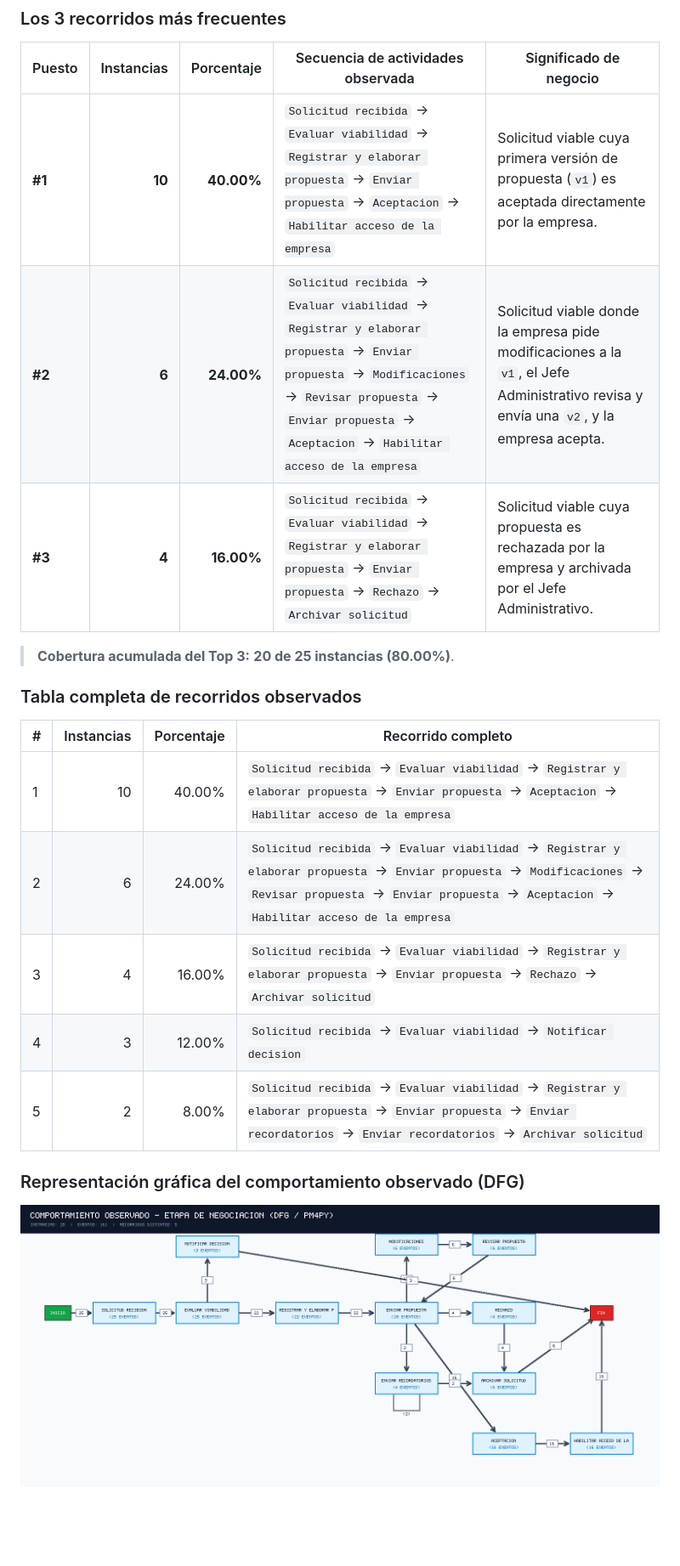
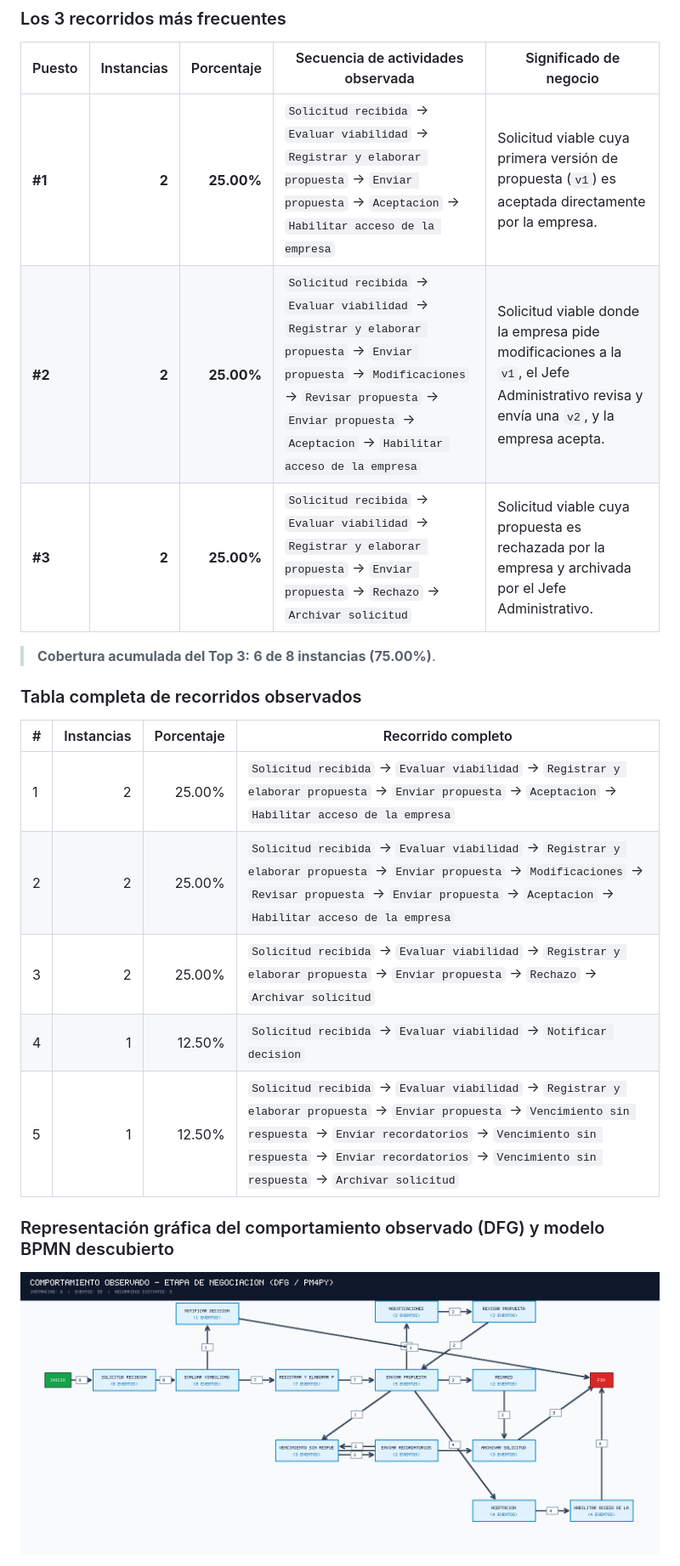
Before and after one commit to alejobonavia003/Gestion-y-Tecnolog-as-de-Procesos-de-Negocio, a Markdown page: mineria-procesos/README.md, the part around one of its changes. Shown at 85% size. GitHub-like rendering; pictures changed too: mineria-procesos/comportamiento_negociacion.png; blank space fills up the shorter version.

```diff
--- a/mineria-procesos/README.md
+++ b/mineria-procesos/README.md
@@ -59,22 +72,22 @@ Sobre un total de **25 instancias** (161 eventos registrados en [`negociacion_hi
 
 | Puesto | Instancias | Porcentaje | Secuencia de actividades observada | Significado de negocio |
 |---|---:|---:|---|---|
-| **#1** | **10** | **40.00%** | `Solicitud recibida` → `Evaluar viabilidad` → `Registrar y elaborar propuesta` → `Enviar propuesta` → `Aceptacion` → `Habilitar acceso de la empresa` | Solicitud viable cuya primera versión de propuesta (`v1`) es aceptada directamente por la empresa. |
-| **#2** | **6** | **24.00%** | `Solicitud recibida` → `Evaluar viabilidad` → `Registrar y elaborar propuesta` → `Enviar propuesta` → `Modificaciones` → `Revisar propuesta` → `Enviar propuesta` → `Aceptacion` → `Habilitar acceso de la empresa` | Solicitud viable donde la empresa pide modificaciones a la `v1`, el Jefe Administrativo revisa y envía una `v2`, y la empresa acepta. |
-| **#3** | **4** | **16.00%** | `Solicitud recibida` → `Evaluar viabilidad` → `Registrar y elaborar propuesta` → `Enviar propuesta` → `Rechazo` → `Archivar solicitud` | Solicitud viable cuya propuesta es rechazada por la empresa y archivada por el Jefe Administrativo. |
+| **#1** | **2** | **25.00%** | `Solicitud recibida` → `Evaluar viabilidad` → `Registrar y elaborar propuesta` → `Enviar propuesta` → `Aceptacion` → `Habilitar acceso de la empresa` | Solicitud viable cuya primera versión de propuesta (`v1`) es aceptada directamente por la empresa. |
+| **#2** | **2** | **25.00%** | `Solicitud recibida` → `Evaluar viabilidad` → `Registrar y elaborar propuesta` → `Enviar propuesta` → `Modificaciones` → `Revisar propuesta` → `Enviar propuesta` → `Aceptacion` → `Habilitar acceso de la empresa` | Solicitud viable donde la empresa pide modificaciones a la `v1`, el Jefe Administrativo revisa y envía una `v2`, y la empresa acepta. |
+| **#3** | **2** | **25.00%** | `Solicitud recibida` → `Evaluar viabilidad` → `Registrar y elaborar propuesta` → `Enviar propuesta` → `Rechazo` → `Archivar solicitud` | Solicitud viable cuya propuesta es rechazada por la empresa y archivada por el Jefe Administrativo. |
 
-> **Cobertura acumulada del Top 3:** **20 de 25 instancias (80.00%)**.
+> **Cobertura acumulada del Top 3:** **6 de 8 instancias (75.00%)**.
 
 ### Tabla completa de recorridos observados
 
 | # | Instancias | Porcentaje | Recorrido completo |
 |---|---:|---:|---|
-| 1 | 10 | 40.00% | `Solicitud recibida` → `Evaluar viabilidad` → `Registrar y elaborar propuesta` → `Enviar propuesta` → `Aceptacion` → `Habilitar acceso de la empresa` |
-| 2 | 6 | 24.00% | `Solicitud recibida` → `Evaluar viabilidad` → `Registrar y elaborar propuesta` → `Enviar propuesta` → `Modificaciones` → `Revisar propuesta` → `Enviar propuesta` → `Aceptacion` → `Habilitar acceso de la empresa` |
-| 3 | 4 | 16.00% | `Solicitud recibida` → `Evaluar viabilidad` → `Registrar y elaborar propuesta` → `Enviar propuesta` → `Rechazo` → `Archivar solicitud` |
-| 4 | 3 | 12.00% | `Solicitud recibida` → `Evaluar viabilidad` → `Notificar decision` |
-| 5 | 2 | 8.00% | `Solicitud recibida` → `Evaluar viabilidad` → `Registrar y elaborar propuesta` → `Enviar propuesta` → `Enviar recordatorios` → `Enviar recordatorios` → `Archivar solicitud` |
+| 1 | 2 | 25.00% | `Solicitud recibida` → `Evaluar viabilidad` → `Registrar y elaborar propuesta` → `Enviar propuesta` → `Aceptacion` → `Habilitar acceso de la empresa` |
+| 2 | 2 | 25.00% | `Solicitud recibida` → `Evaluar viabilidad` → `Registrar y elaborar propuesta` → `Enviar propuesta` → `Modificaciones` → `Revisar propuesta` → `Enviar propuesta` → `Aceptacion` → `Habilitar acceso de la empresa` |
+| 3 | 2 | 25.00% | `Solicitud recibida` → `Evaluar viabilidad` → `Registrar y elaborar propuesta` → `Enviar propuesta` → `Rechazo` → `Archivar solicitud` |
+| 4 | 1 | 12.50% | `Solicitud recibida` → `Evaluar viabilidad` → `Notificar decision` |
+| 5 | 1 | 12.50% | `Solicitud recibida` → `Evaluar viabilidad` → `Registrar y elaborar propuesta` → `Enviar propuesta` → `Vencimiento sin respuesta` → `Enviar recordatorios` → `Vencimiento sin respuesta` → `Enviar recordatorios` → `Vencimiento sin respuesta` → `Archivar solicitud` |
 
-### Representación gráfica del comportamiento observado (DFG)
+### Representación gráfica del comportamiento observado (DFG) y modelo BPMN descubierto
 
 ![Comportamiento observado en la etapa de negociación](./comportamiento_negociacion.png)
```
Also changed, not shown: other parts of mineria-procesos/README.md (+29 -14 lines), docs/GUIA_PRUEBAS_LINUX.md (added, +243 -0 lines), docs/README.md (+1 -0 lines), mineria-procesos/captura_resultados.png, 8 other files.
